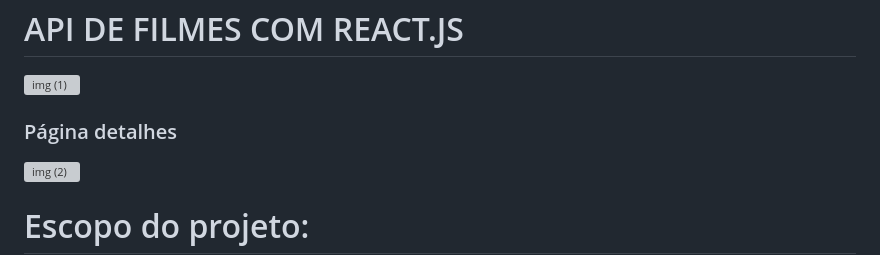
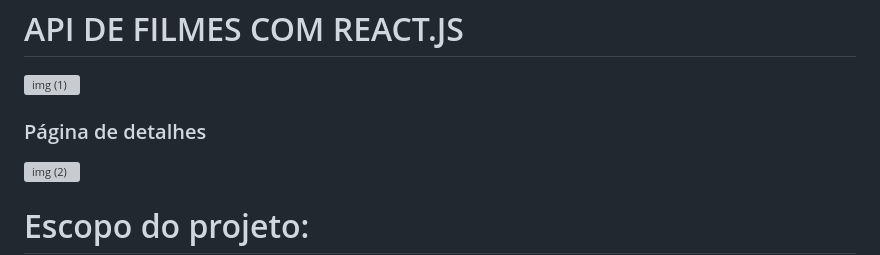
Before and after one commit to renildobsantos/Api-filmes-react, a Markdown page: README.md, the part around the change. Drawn GitHub-style; grey boxes are pictures that could not be loaded.

```diff
--- a/README.md
+++ b/README.md
@@ -2,7 +2,7 @@
 
 ![img (1)](https://github.com/renildobsantos/Api-filmes-react/assets/79602519/9519c457-016d-4813-ae78-0b745b9239de)
 
-### Página detalhes
+### Página de detalhes
 
 ![img (2)](https://github.com/renildobsantos/Api-filmes-react/assets/79602519/6076ea61-2bf9-43ff-a640-c0ed208be590)
 
```
